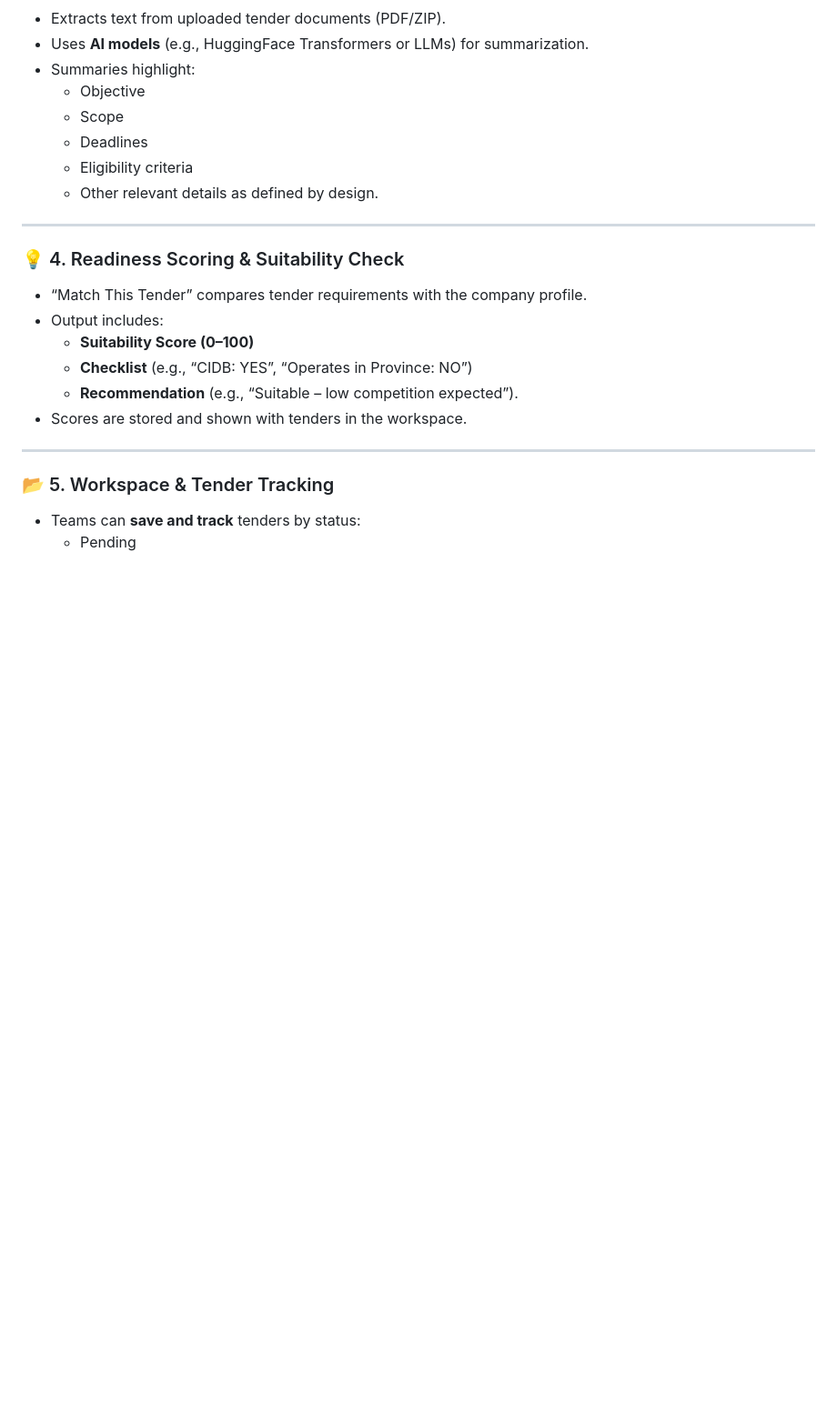
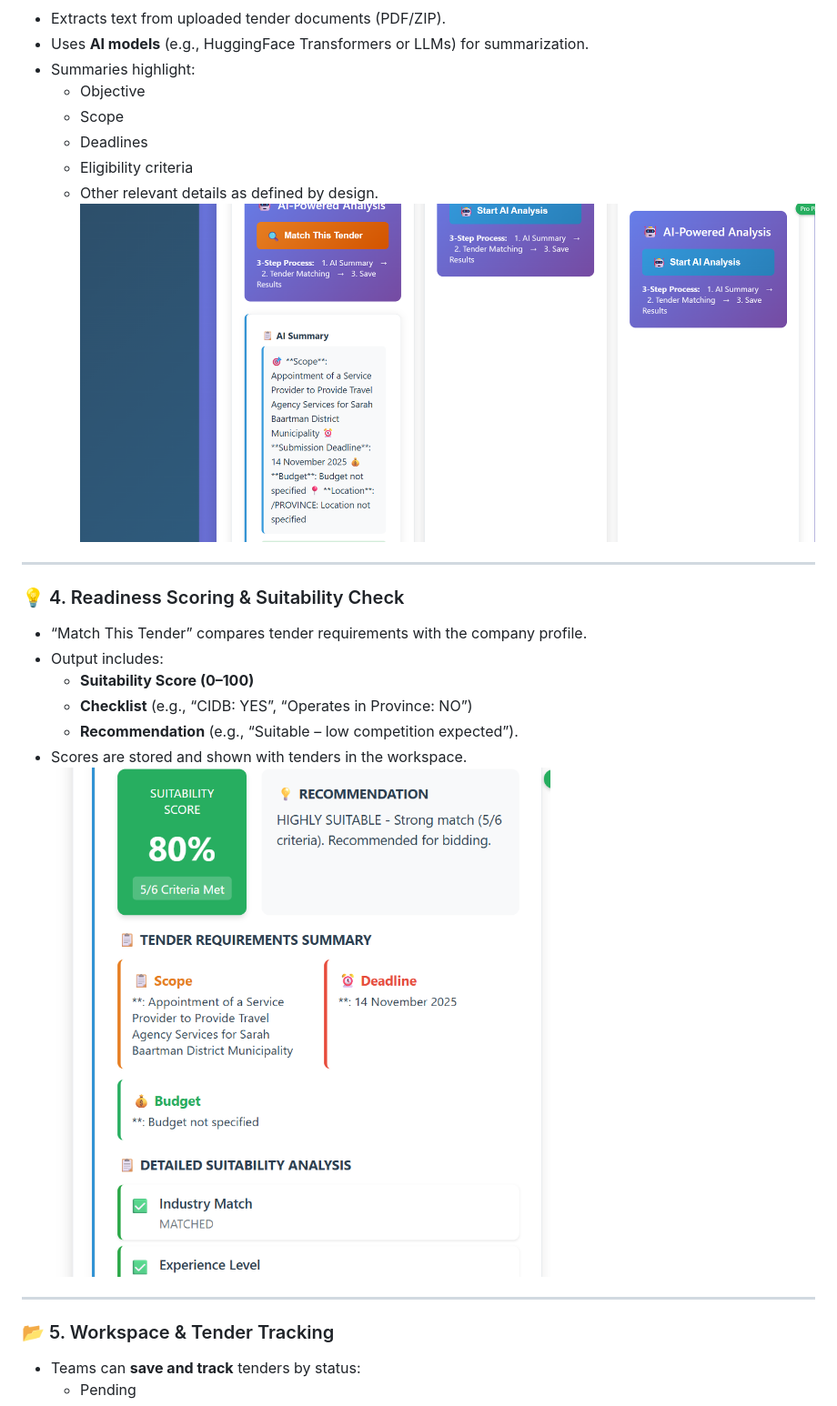
Before and after one commit to Mawela-Mpho-Precious/Tender-Insight-Hub-Project, a Markdown page: README.md, the part around one of its changes. Shown at 91% size. Drawn GitHub-style; blank space fills up the shorter version.

```diff
--- a/README.md
+++ b/README.md
@@ -51,7 +52,7 @@ The system supports team collaboration, AI-assisted insights, and multi-tier Saa
   - Deadlines
   - Eligibility criteria
   - Other relevant details as defined by design.
-
+![AI](static/AISummary.png)
 ---
 
 ### 💡 4. Readiness Scoring & Suitability Check
@@ -61,7 +62,7 @@ The system supports team collaboration, AI-assisted insights, and multi-tier Saa
   - **Checklist** (e.g., “CIDB: YES”, “Operates in Province: NO”)
   - **Recommendation** (e.g., “Suitable – low competition expected”).
 - Scores are stored and shown with tenders in the workspace.
-
+![Match](static/MatchTender.png)
 ---
 
 ### 📂 5. Workspace & Tender Tracking
```
Also changed, not shown: other parts of README.md (+5 -3 lines).
